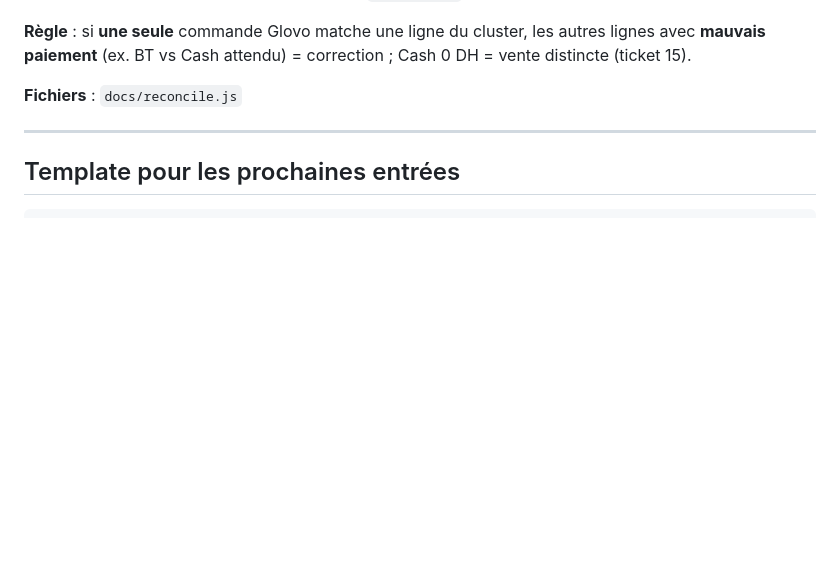
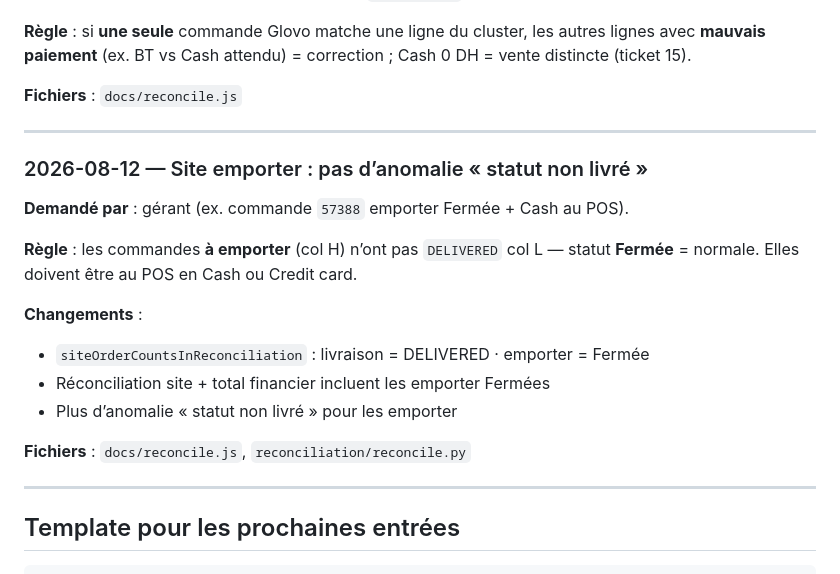
Before and after one commit to anaslaghezali-ops/CNS, a Markdown page: CURSOR_JOURNAL.md, the part around the change. Rendered like a GitHub page; blank space fills up the shorter version.

Commit message:
Journal: site emporter Fermée reconciliation
Co-authored-by: anaslaghezali-ops <anaslaghezali-ops@users.noreply.github.com>

````diff
--- a/CURSOR_JOURNAL.md
+++ b/CURSOR_JOURNAL.md
@@ -411,6 +411,22 @@ ou une similarité produits qui échouait (format Glovo `Order Items` avec croch
 
 ---
 
+### 2026-08-12 — Site emporter : pas d’anomalie « statut non livré »
+
+**Demandé par** : gérant (ex. commande `57388` emporter Fermée + Cash au POS).
+
+**Règle** : les commandes **à emporter** (col H) n’ont pas `DELIVERED` col L — statut
+**Fermée** = normale. Elles doivent être au POS en Cash ou Credit card.
+
+**Changements** :
+- `siteOrderCountsInReconciliation` : livraison = DELIVERED · emporter = Fermée
+- Réconciliation site + total financier incluent les emporter Fermées
+- Plus d’anomalie « statut non livré » pour les emporter
+
+**Fichiers** : `docs/reconcile.js`, `reconciliation/reconcile.py`
+
+---
+
 ## Template pour les prochaines entrées
 
 ```markdown
````
